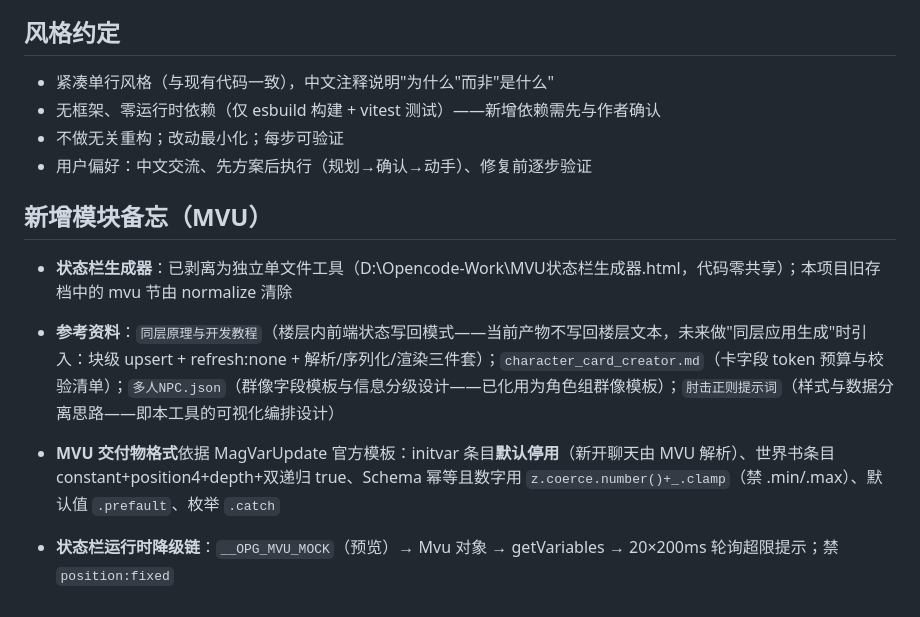
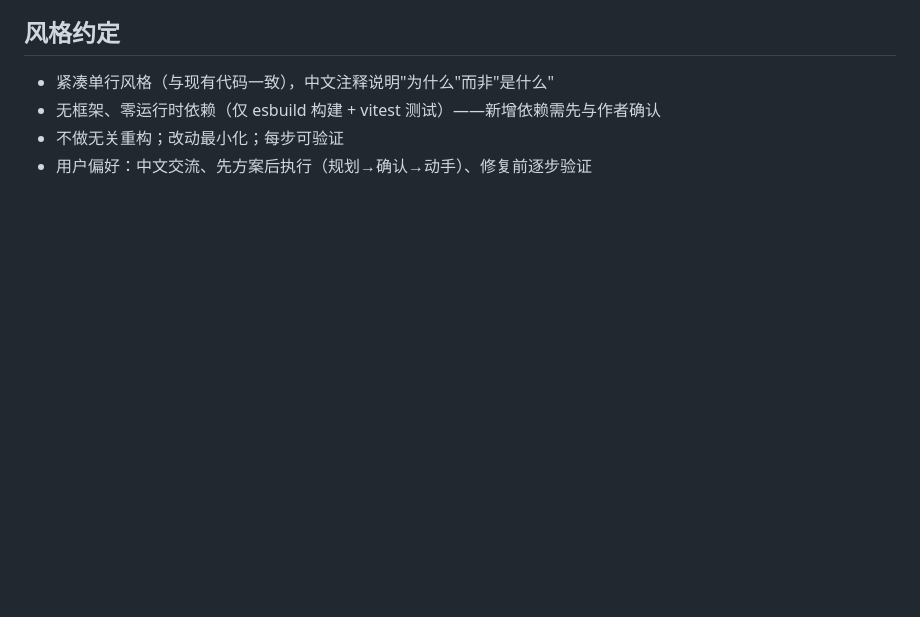
Before and after one commit to Civinar-Riley/opening-page-generator, a Markdown page: AGENTS.md, the part around the change. Rendered like a GitHub page; blank space fills up the shorter version.

Commit message:
docs: 移除 AGENTS.md MVU 备忘节与 TAVERN_API.md 失效 mvu.js 引用

```diff
--- a/AGENTS.md
+++ b/AGENTS.md
@@ -109,11 +109,3 @@ localStorage（openingPageGen_* 键）
 - 无框架、零运行时依赖（仅 esbuild 构建 + vitest 测试）——新增依赖需先与作者确认
 - 不做无关重构；改动最小化；每步可验证
 - 用户偏好：中文交流、先方案后执行（规划→确认→动手）、修复前逐步验证
-
-## 新增模块备忘（MVU）
-
-- **状态栏生成器**：已剥离为独立单文件工具（D:\Opencode-Work\MVU状态栏生成器.html，代码零共享）；本项目旧存档中的 mvu 节由 normalize 清除
-- **参考资料**：`同层原理与开发教程`（楼层内前端状态写回模式——当前产物不写回楼层文本，未来做"同层应用生成"时引入：块级 upsert + refresh:none + 解析/序列化/渲染三件套）；`character_card_creator.md`（卡字段 token 预算与校验清单）；`多人NPC.json`（群像字段模板与信息分级设计——已化用为角色组群像模板）；`肘击正则提示词`（样式与数据分离思路——即本工具的可视化编排设计）
-
-- **MVU 交付物格式**依据 MagVarUpdate 官方模板：initvar 条目**默认停用**（新开聊天由 MVU 解析）、世界书条目 constant+position4+depth+双递归 true、Schema 幂等且数字用 `z.coerce.number()+_.clamp`（禁 .min/.max）、默认值 `.prefault`、枚举 `.catch`
-- **状态栏运行时降级链**：`__OPG_MVU_MOCK`（预览）→ Mvu 对象 → getVariables → 20×200ms 轮询超限提示；禁 `position:fixed`
```
Also changed, not shown: 1 other file.
